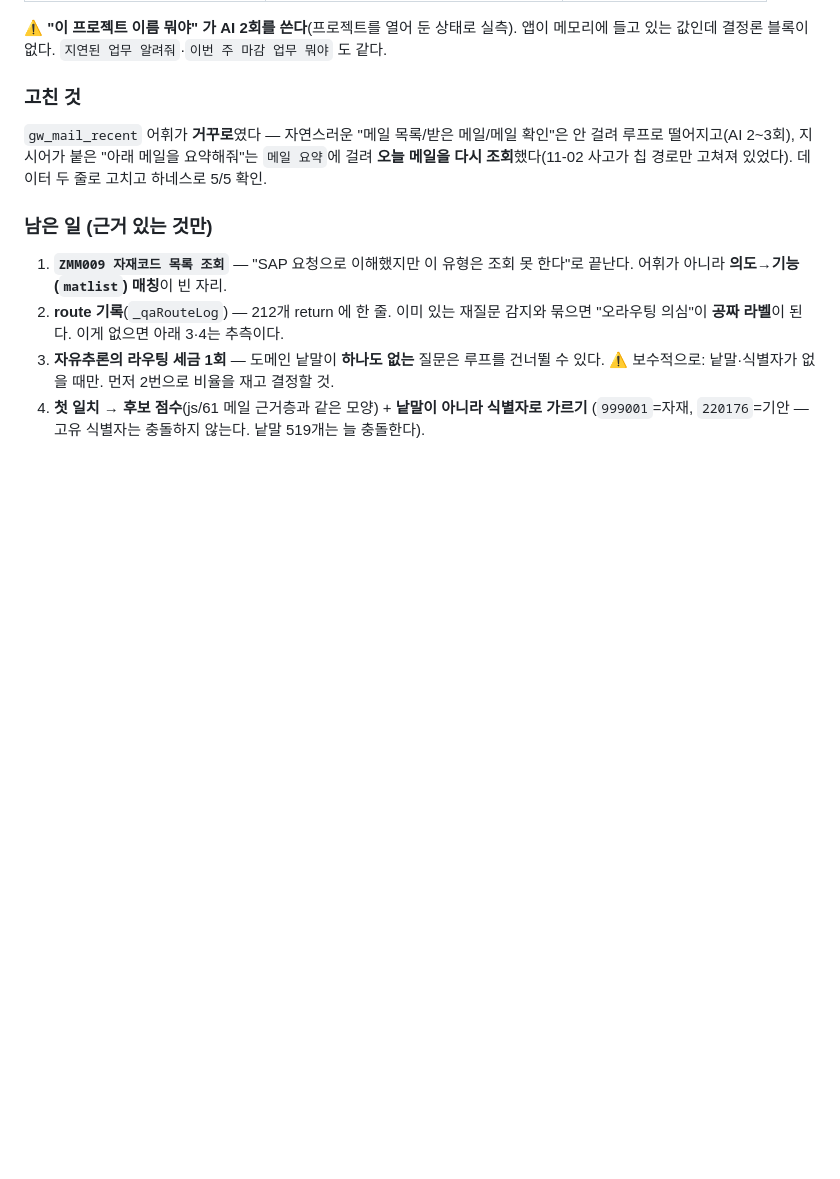
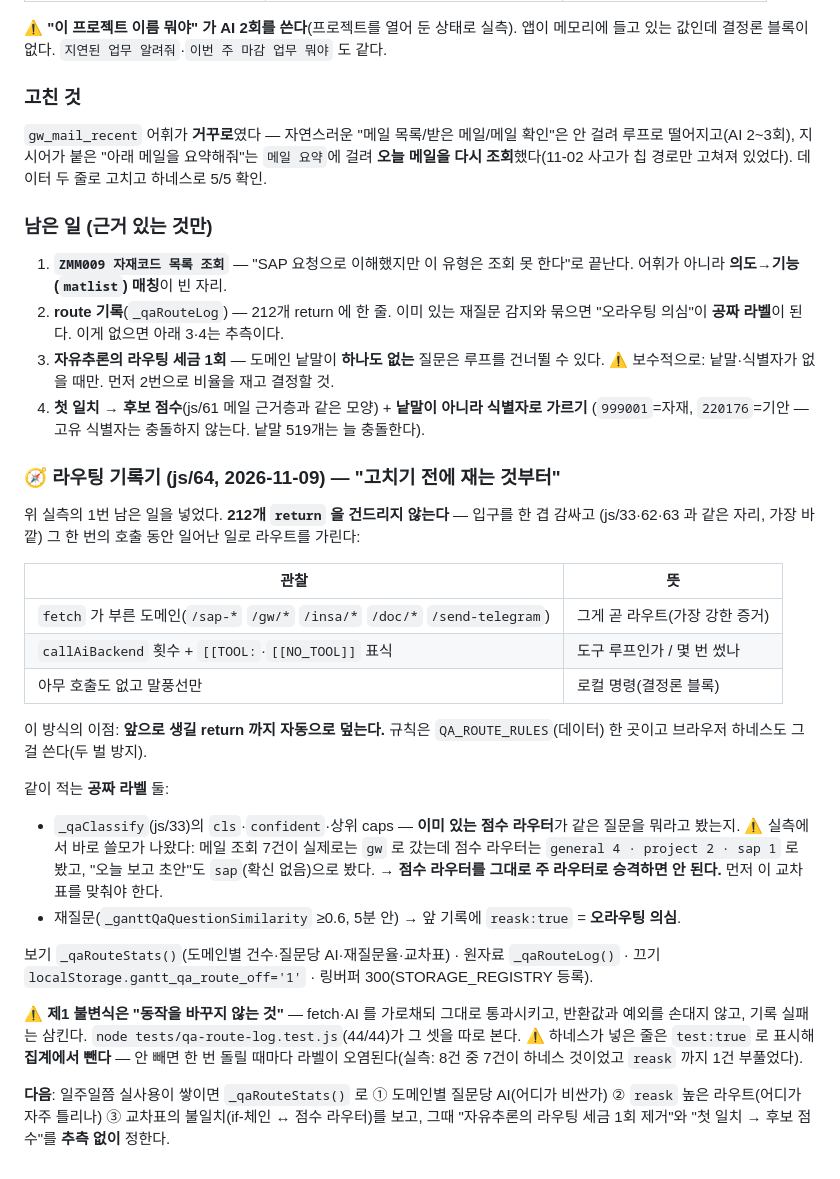
Before and after one commit to yhparkkortek/ganttchart, a Markdown page: docs/ai-qa.md, the part around the change. GitHub-like rendering; blank space fills up the shorter version.

Commit message:
docs(qa): 라우팅 기록기 사용법·실측 교차표(점수 라우터가 메일 7건을 general/project/sap 로 봤다)
Co-Authored-By: Claude Opus 5 <noreply@anthropic.com>

```diff
--- a/docs/ai-qa.md
+++ b/docs/ai-qa.md
@@ -727,3 +727,36 @@ SAP, 자유추론… 쉽게 구분할 방법이 필요한데." → **먼저 재
    ⚠️ 보수적으로: 낱말·식별자가 없을 때만. 먼저 2번으로 비율을 재고 결정할 것.
 4. **첫 일치 → 후보 점수**(js/61 메일 근거층과 같은 모양) + **낱말이 아니라 식별자로 가르기**
    (`999001`=자재, `220176`=기안 — 고유 식별자는 충돌하지 않는다. 낱말 519개는 늘 충돌한다).
+
+### 🧭 라우팅 기록기 (js/64, 2026-11-09) — "고치기 전에 재는 것부터"
+
+위 실측의 1번 남은 일을 넣었다. **212개 `return` 을 건드리지 않는다** — 입구를 한 겹 감싸고
+(js/33·62·63 과 같은 자리, 가장 바깥) 그 한 번의 호출 동안 일어난 일로 라우트를 가린다:
+
+| 관찰 | 뜻 |
+|---|---|
+| `fetch` 가 부른 도메인(`/sap-*` `/gw/*` `/insa/*` `/doc/*` `/send-telegram`) | 그게 곧 라우트(가장 강한 증거) |
+| `callAiBackend` 횟수 + `[[TOOL:`·`[[NO_TOOL]]` 표식 | 도구 루프인가 / 몇 번 썼나 |
+| 아무 호출도 없고 말풍선만 | 로컬 명령(결정론 블록) |
+
+이 방식의 이점: **앞으로 생길 return 까지 자동으로 덮는다.** 규칙은 `QA_ROUTE_RULES`(데이터)
+한 곳이고 브라우저 하네스도 그걸 쓴다(두 벌 방지).
+
+같이 적는 **공짜 라벨** 둘:
+- `_qaClassify`(js/33)의 `cls`·`confident`·상위 caps — **이미 있는 점수 라우터**가 같은 질문을
+  뭐라고 봤는지. ⚠️ 실측에서 바로 쓸모가 나왔다: 메일 조회 7건이 실제로는 `gw` 로 갔는데 점수
+  라우터는 `general 4 · project 2 · sap 1` 로 봤고, "오늘 보고 초안"도 `sap`(확신 없음)으로 봤다.
+  → **점수 라우터를 그대로 주 라우터로 승격하면 안 된다.** 먼저 이 교차표를 맞춰야 한다.
+- 재질문(`_ganttQaQuestionSimilarity` ≥0.6, 5분 안) → 앞 기록에 `reask:true` = **오라우팅 의심**.
+
+보기 `_qaRouteStats()`(도메인별 건수·질문당 AI·재질문율·교차표) · 원자료 `_qaRouteLog()` ·
+끄기 `localStorage.gantt_qa_route_off='1'` · 링버퍼 300(STORAGE_REGISTRY 등록).
+
+⚠️ **제1 불변식은 "동작을 바꾸지 않는 것"** — fetch·AI 를 가로채되 그대로 통과시키고, 반환값과
+예외를 손대지 않고, 기록 실패는 삼킨다. `node tests/qa-route-log.test.js`(44/44)가 그 셋을 따로 본다.
+⚠️ 하네스가 넣은 줄은 `test:true` 로 표시해 **집계에서 뺀다** — 안 빼면 한 번 돌릴 때마다 라벨이
+오염된다(실측: 8건 중 7건이 하네스 것이었고 `reask` 까지 1건 부풀었다).
+
+**다음**: 일주일쯤 실사용이 쌓이면 `_qaRouteStats()` 로 ① 도메인별 질문당 AI(어디가 비싼가)
+② `reask` 높은 라우트(어디가 자주 틀리나) ③ 교차표의 불일치(if-체인 ↔ 점수 라우터)를 보고,
+그때 "자유추론의 라우팅 세금 1회 제거"와 "첫 일치 → 후보 점수"를 **추측 없이** 정한다.
```
